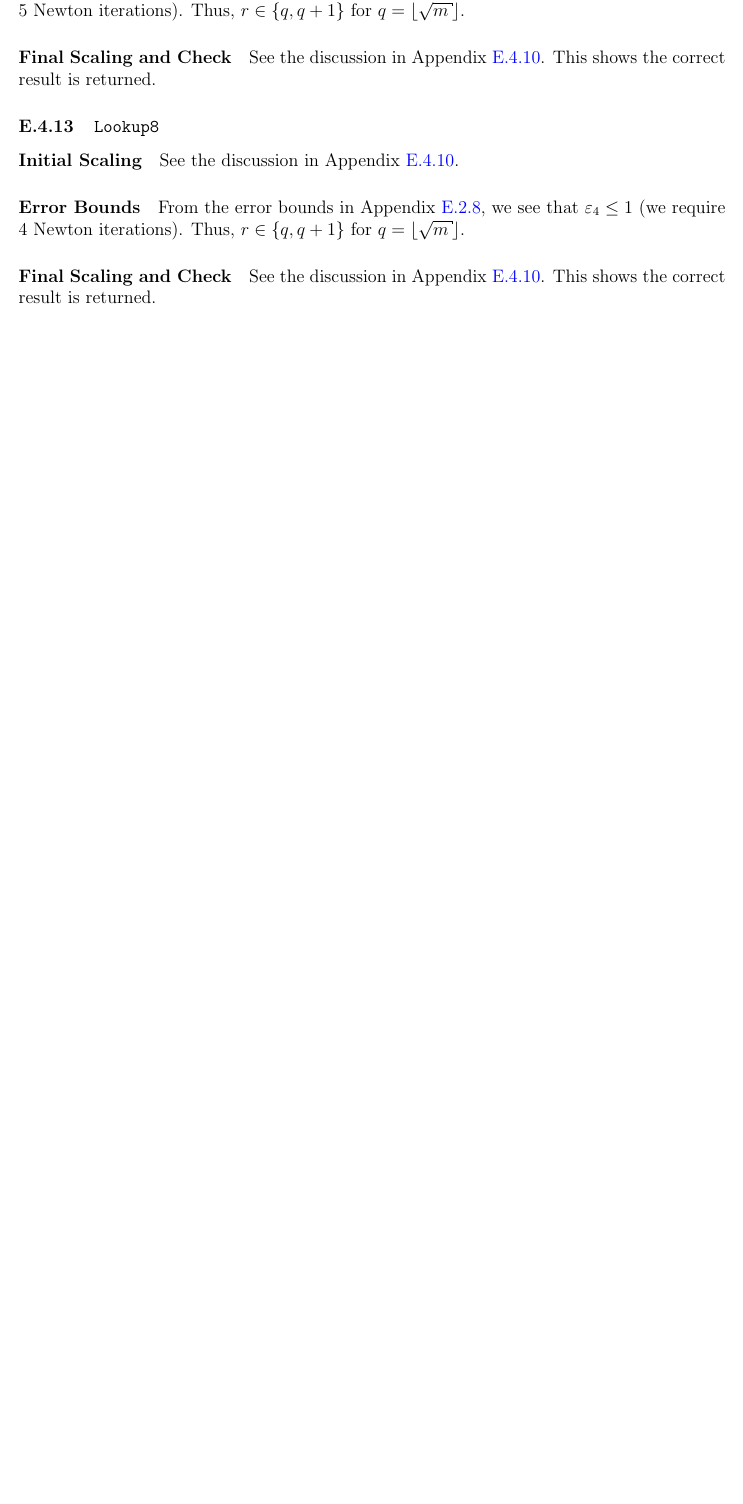
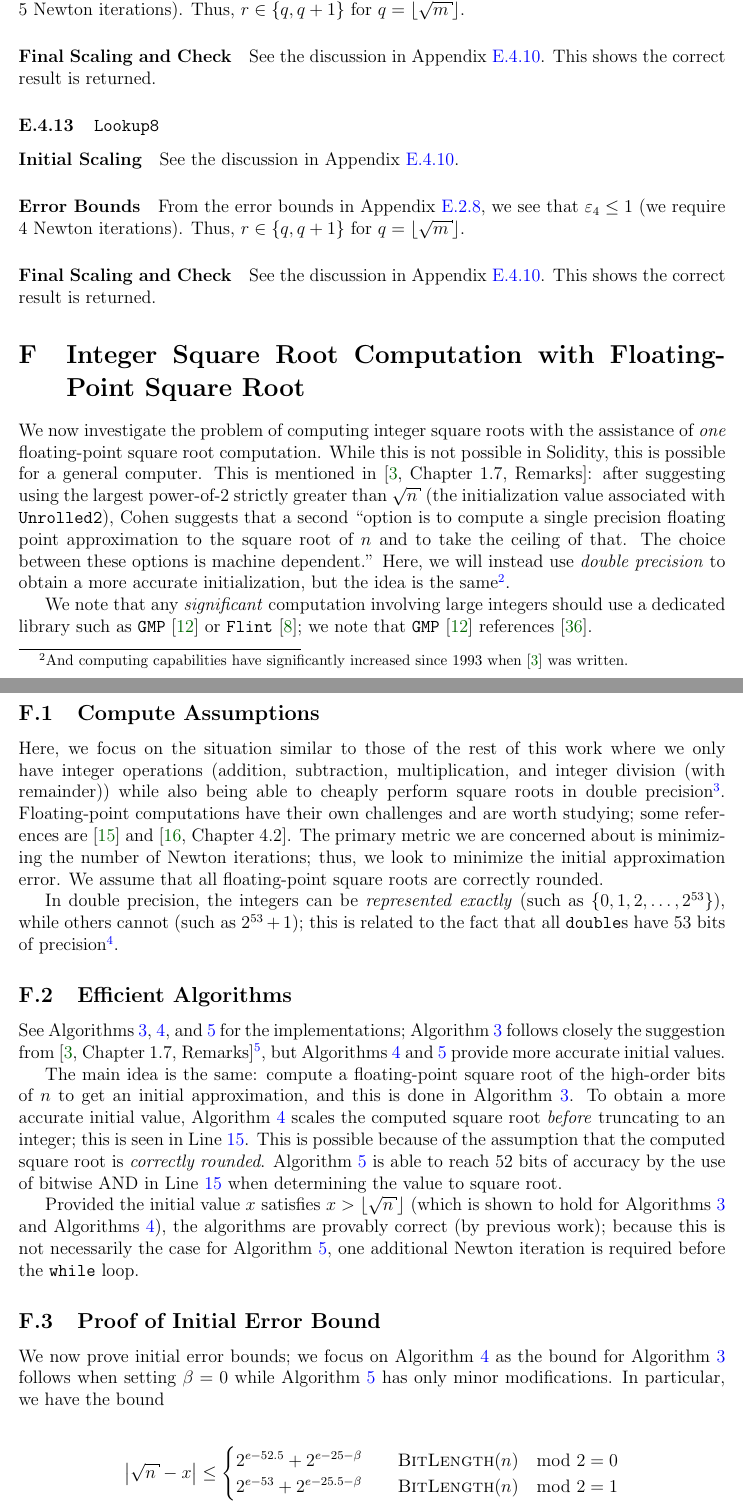
Before and after one commit to chgorman/isqrt-gas, a LaTeX paper (report/isqrt_analysis.tex, which reads report/algs/isqrt_float_1.tex, report/algs/isqrt_float_2.tex, report/algs/isqrt_float_3.tex): part of page 63 of 63 before the commit and two parts of pages 64 and 65 of 70 after it, the two joined at a grey line, cut so that both start at the same text, the shorter picture padded with empty space. The pictures show the PDF file report/isqrt_analysis.pdf that the author committed with the source.

Commit message:
Added discussion in appendix related to integer square root computation with floating point sqrt.

```diff
--- /dev/null
+++ b/report/algs/isqrt_float_1.tex
@@ -0,0 +1,23 @@
+\begin{algorithm}[t]
+\caption{Integer Square Root algorithm using floating-point sqrt}
+\label{alg:isqrt_float_1}
+\begin{algorithmic}[1]
+\Require $n$ is a positive integer
+\Procedure{IntegerSquareRoot}{$n$}
+    \If {$n \le 2^{53}$}
+    \Comment{All of these values are represented exactly using \texttt{double}}
+        \State \Return $\textsc{Int}(\textsc{Sqrt}(n))$
+    \Comment{Compute the square root as a \texttt{double} and truncate}
+    \EndIf
+    \State $f \algAssign{} \textsc{BitLength}(n)$
+    \If {$f \mod 2 = 0$}
+        \State $\alpha = (f - 52)/2$
+    \Else
+        \State $\alpha = (f - 53)/2$
+    \EndIf
+    \State $q \algAssign{} \floor{n/2^{2\alpha}}$
+    \Comment{Get the high bits of $n$}
+    \State $w \algAssign{} q + 1$
+    \State $\hat{w} \algAssign{} \textsc{Int}(\textsc{Sqrt}(w)) + 1$
+    \State $x \algAssign{} 2^{\alpha}\cdot\hat{w}$
+    \State $y \algAssign{} \floor{\parens{x + n/x}/2}$
--- /dev/null
+++ b/report/algs/isqrt_float_2.tex
@@ -0,0 +1,14 @@
+\begin{algorithm}[t]
+\caption{Integer Square Root algorithm using floating-point sqrt (improved)}
+\label{alg:isqrt_float_2}
+\begin{algorithmic}[1]
+\Require $n$ is a positive integer
+\Procedure{IntegerSquareRoot}{$n$}
+    \If {$n \le 2^{53}$}
+    \Comment{All of these values are represented exactly using \texttt{double}}
+        \State \Return $\textsc{Int}(\textsc{Sqrt}(n))$
+    \Comment{Compute the square root as a \texttt{double} and truncate}
+    \EndIf
+    \State $f \algAssign{} \textsc{BitLength}(n)$
+    \Comment{We have $2^{f-1}\le n < 2^{f}$ and $f\ge54$}
+    \If {$f \mod 2 = 0$}
@@ -0,0 +18,9 @@
+        \State $\alpha = (f - 53)/2$
+        \State $\beta = \min\parens{\alpha, 27}$
+    \EndIf
+    \State $q \algAssign{} \floor{n/2^{2\alpha}}$
+    \Comment{Get the high bits of $n$}
+    \State $w \algAssign{} q + 1$
+    \State $\hat{w} \algAssign{} \textsc{Int}(2^{\beta}\cdot\textsc{Sqrt}(w))+1$
+        \label{lst:isqrt_float_2_scaled_beta}
+    \State $x \algAssign{} 2^{\alpha-\beta}\cdot\hat{w}$
--- /dev/null
+++ b/report/algs/isqrt_float_3.tex
@@ -0,0 +1,14 @@
+\begin{algorithm}[t]
+\caption{Integer Square Root algorithm using floating-point sqrt (further improved)}
+\label{alg:isqrt_float_3}
+\begin{algorithmic}[1]
+\Require $n$ is a positive integer
+\Procedure{IntegerSquareRoot}{$n$}
+    \If {$n \le 2^{53}$}
+    \Comment{All of these values are represented exactly using \texttt{double}}
+        \State \Return $\textsc{Int}(\textsc{Sqrt}(n))$
+    \Comment{Compute the square root as a \texttt{double} and truncate}
+    \EndIf
+    \State $f \algAssign{} \textsc{BitLength}(n)$
+    \Comment{We have $2^{f-1}\le n < 2^{f}$ and $f\ge54$}
+    \If {$f \mod 2 = 0$}
@@ -0,0 +20,8 @@
+    \EndIf
+    \State $t \algAssign{} \floor{n/2^{2\alpha+1}}$
+    \State $q \algAssign{} \floor{n/2^{2\alpha}}$
+    \Comment{Get the high bits of $n$}
+    \State $w \algAssign{} q + (1\land t)$
+    \Comment{$\land$ is bitwise AND.}
+        \label{lst:isqrt_float_3_logical_and}
+    \State $\hat{w} \algAssign{} \textsc{Int}(2^{\beta}\cdot\textsc{Sqrt}(w))+1$
--- /dev/null
+++ b/report/tex/app_sqrt_with_float.tex
@@ -0,0 +1,62 @@
+\section{Integer Square Root Computation with Floating-Point Square Root}
+\label{app:isqrt_with_float_sqrt}
+
+We now investigate the problem of computing integer square roots
+with the assistance of \emph{one} floating-point square root computation.
+While this is not possible in Solidity,
+this is possible for a general computer.
+This is mentioned in~\cite[Chapter 1.7, Remarks]{cohen1993}:
+after suggesting using the largest power-of-2 strictly greater than $\sqrt{n}$
+(the initialization value associated with \UnrolledTwo{}),
+Cohen suggests that a second
+``option is to compute a single precision floating point
+approximation to the square root of $n$ and to take the ceiling of that.
+The choice between these options is machine dependent.''
+Here, we will instead use \emph{double precision}
+to obtain a more accurate initialization,
+but the idea is the same%
+\footnote{And computing capabilities have significantly increased
+since 1993 when~\cite{cohen1993} was written.}.
+
+We note that any \emph{significant} computation involving large integers
+should use a dedicated library
+such as \texttt{GMP}~\cite{gmplib} or \texttt{Flint}~\cite{flint};
+we note that \texttt{GMP}~\cite{gmplib}
+references~\cite{zimmermann:inria-00072854}.
+
+
+\subsection{Compute Assumptions}
+
+Here, we focus on the situation similar to those of the rest of this work
+where we only have integer operations
+(addition, subtraction, multiplication, and integer division (with remainder))
+while also being able to cheaply
+perform square roots in double precision%
+\footnote{Meaning, we treat square roots in double precision
+as having essentially zero cost when compared with the
+large integer operations also being performed.}.
+Floating-point computations have their own challenges
+and are worth studying;
+some references are~\cite{HighamASNA}
+and~\cite[Chapter 4.2]{taocp2}.
+The primary metric we are concerned about is minimizing the number
+of Newton iterations;
+thus, we look to minimize the initial approximation error.
+We assume that all floating-point square roots
+are correctly rounded.
+
+In double precision, the integers can be \emph{represented exactly}
+(such as $\braces{0, 1, 2, \dots, 2^{53}}$),
+while others cannot (such as $2^{53} + 1$);
+this is related to the fact that all \texttt{double}s have
+53 bits of precision%
+\footnote{While $2^{53}$ is a 54-bit integer,
+it is still represented exactly as a \texttt{double}.}.
+
+
+\subsection{Efficient Algorithms}
+
+See Algorithms~\ref{alg:isqrt_float_1}, \ref{alg:isqrt_float_2},
+and~\ref{alg:isqrt_float_3} for the implementations;
+Algorithm~\ref{alg:isqrt_float_1} follows closely the suggestion
+from~\cite[Chapter 1.7, Remarks]{cohen1993}%
@@ -0,0 +66,44 @@
+but Algorithms~\ref{alg:isqrt_float_2} and~\ref{alg:isqrt_float_3}
+provide more accurate initial values.
+
+\input{algs/isqrt_float_1.tex}
+\input{algs/isqrt_float_2.tex}
+\input{algs/isqrt_float_3.tex}
+
+The main idea is the same:
+compute a floating-point square root of the high-order bits of $n$
+to get an initial approximation,
+and this is done in Algorithm~\ref{alg:isqrt_float_1}.
+To obtain a more accurate initial value,
+Algorithm~\ref{alg:isqrt_float_2} scales the computed square root
+\emph{before} truncating to an integer;
+this is seen in Line~\ref{lst:isqrt_float_2_scaled_beta}.
+This is possible because of the assumption that the computed square root
+is \emph{correctly rounded}.
+Algorithm~\ref{alg:isqrt_float_3} is able to reach 52 bits of accuracy
+by the use of bitwise AND in Line~\ref{lst:isqrt_float_3_logical_and}
+when determining the value to square root.
+
+Provided the initial value $x$ satisfies $x > \floor{\sqrt{n}}$
+(which is shown to hold for
+Algorithms~\ref{alg:isqrt_float_1} and Algorithms~\ref{alg:isqrt_float_2}),
+the algorithms are provably correct (by previous work);
+because this is not necessarily the case for Algorithm~\ref{alg:isqrt_float_3},
+one additional Newton iteration is required before the \texttt{while} loop.
+
+
+\subsection{Proof of Initial Error Bound}
+
+We now prove initial error bounds;
+we focus on Algorithm~\ref{alg:isqrt_float_2} as the bound
+for Algorithm~\ref{alg:isqrt_float_1} follows when setting $\beta=0$
+while Algorithm~\ref{alg:isqrt_float_3} has only minor modifications.
+In particular, we have the bound
+
+\begin{align}
+    \abs{\sqrt{n} - x} &\le \begin{cases}
+        2^{e-52.5} + 2^{e-25-\beta} &\quad \textsc{BitLength}(n) \mod 2 = 0   \\
+        2^{e-53}   + 2^{e-25.5-\beta} &\quad \textsc{BitLength}(n) \mod 2 = 1 \\
+    \end{cases} \nonumber\\
+    &\le 2^{e-51.7}, \quad n\ge 2^{106}.
+\end{align}
@@ -0,0 +116,10 @@
+Algorithm~\ref{alg:isqrt_float_1}.
+For Algorithm~\ref{alg:isqrt_float_3}, we have the bound
+
+\begin{align}
+    \abs{\sqrt{n} - x} &\le \begin{cases}
+        2^{e-53.5} + 2^{e-25-\beta} &\quad \textsc{BitLength}(n) \mod 2 = 0   \\
+        2^{e-54}   + 2^{e-25.5-\beta} &\quad \textsc{BitLength}(n) \mod 2 = 1 \\
+    \end{cases} \nonumber\\
+    &\le 2^{e-52}, \quad n\ge 2^{106}.
+\end{align}
@@ -0,0 +169,9 @@
+    2^{25} < w \le 2^{27}.
+    \label{app_eq:sqrt_float_w_bound}
+\end{equation}
+
+To prove the bound, we focus on
+
+\begin{equation}
+    \abs{\sqrt{n} - x} \le \abs{\sqrt{n} - \sqrt{\overline{w}}}
+                         + \abs{\sqrt{\overline{w}} - x}.
@@ -0,0 +217,19 @@
+            2^{e-53}   &\quad f \mod 2 = 1 \\
+    \end{cases}.
+\end{equation}
+
+We now focus on the second term.
+First, we see
+
+\begin{equation}
+    \abs{\sqrt{\overline{w}} - x}
+        = 2^{\alpha-\beta}\abs{2^{\beta}\sqrt{w}-\parens{\floor{2^{\beta}s}+1}}.
+\end{equation}
+
+\noindent
+Because we have $s$ is the computed square root of $w$
+which is \emph{correctly rounded} in double precision
+and Eq.~\eqref{app_eq:sqrt_float_w_bound} we have
+
+\begin{equation}
+    \abs{\sqrt{w} - s} < 2^{-\beta_{\max}}.
@@ -0,0 +292,3 @@
+\end{align}
+
+\noindent
@@ -0,0 +304,8 @@
+and~\ref{alg:isqrt_float_2}.
+The only difference is the bound for $w$.
+Because we choose $w$ based on if the next bit is set or not
+(this is the bitwise AND in Line~\ref{lst:isqrt_float_3_logical_and}),
+this implies
+
+\begin{equation}
+    \abs{n - \overline{w}} \le 2^{2\alpha-1}.
@@ -0,0 +332,7 @@
+    \end{cases} \nonumber\\
+        &< 2^{e-52} \quad (n\ge 2^{106}).
+\end{align}
+
+We have shown that it is possible to get 52 bits of accuracy
+by using \emph{one} double precision square root computation;
+given that double precision numbers have 53 bits of precision,
@@ -0,0 +349,3 @@
+\footnote{\label{footnote:second-error-term}This
+would appear show that second error term
+(the accuracy of the computed square root)
@@ -0,0 +370 @@
+\texttt{GMP}~\cite{gmplib} or \texttt{Flint}~\cite{flint}.
--- a/report/tex/conclusion.tex
+++ b/report/tex/conclusion.tex
@@ -4,3 +4,5 @@ After comparing various algorithms for total gas cost,
 we found that the most efficient algorithm based on the sampled values is
 \UnrolledThree{} (Listing~\ref{list:newton-unrolled-3}).
 A proof of correctness may be found Appendix~\ref{app:proofs}.
+
+In Appendix~\ref{app_asymptotics:error_newton},
@@ -6,0 +15 @@ A proof of correctness may be found Appendix~\ref{app:proofs}.
+In Appendix~\ref{app:isqrt_with_float_sqrt},
@@ -6,0 +19,3 @@ A proof of correctness may be found Appendix~\ref{app:proofs}.
+It should be noted that any \emph{significant} computation
+should use a dedicated library for these computations
+such as \texttt{GMP}~\cite{gmplib} or \texttt{Flint}~\cite{flint}.
```
Also changed, not shown: report/isqrt_analysis.tex (+1 -0 lines), report/refs.bib (+63 -6 lines), report/tex/app_algs_optimizations.tex (+2 -2 lines), report/isqrt_analysis.pdf, report/algs/isqrt_float_1.tex (8 more changed lines), report/algs/isqrt_float_2.tex (12 more changed lines), report/algs/isqrt_float_3.tex (17 more changed lines), report/tex/app_sqrt_with_float.tex (204 more changed lines), report/tex/conclusion.tex (9 more changed lines).
